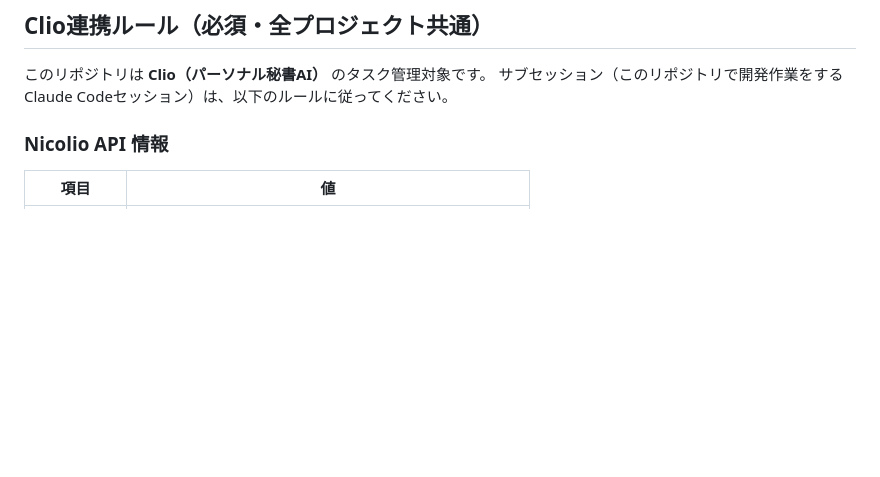
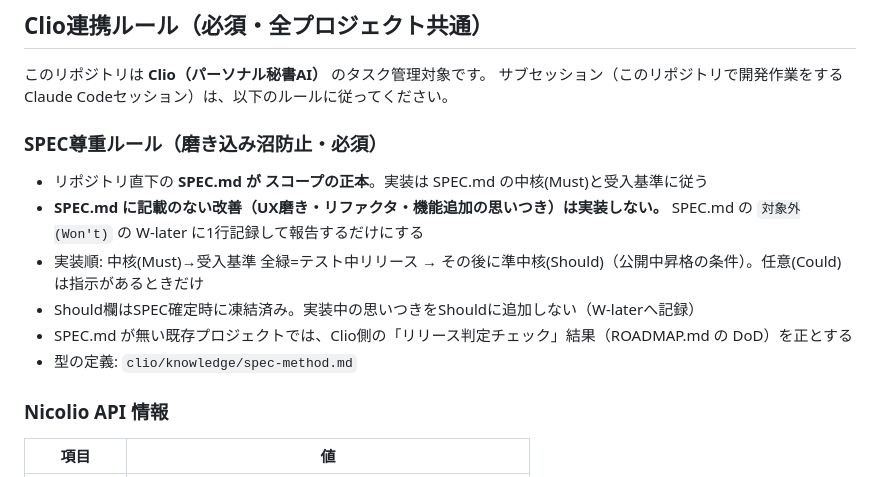
Before and after one commit to hipper-gif/wts, a Markdown page: CLAUDE.md, the part around the change. Drawn GitHub-style; blank space fills up the shorter version.

Commit message:
docs: CLAUDE.mdにSPEC尊重ルール追加(spec-method v0.1全repo展開)

```diff
--- a/CLAUDE.md
+++ b/CLAUDE.md
@@ -23,6 +23,15 @@
 
 このリポジトリは **Clio（パーソナル秘書AI）** のタスク管理対象です。
 サブセッション（このリポジトリで開発作業をするClaude Codeセッション）は、以下のルールに従ってください。
+
+### SPEC尊重ルール（磨き込み沼防止・必須）
+
+- リポジトリ直下の **SPEC.md が スコープの正本**。実装は SPEC.md の中核(Must)と受入基準に従う
+- **SPEC.md に記載のない改善（UX磨き・リファクタ・機能追加の思いつき）は実装しない。** SPEC.md の `対象外(Won't)` の W-later に1行記録して報告するだけにする
+- 実装順: 中核(Must)→受入基準 全緑=テスト中リリース → その後に準中核(Should)（公開中昇格の条件）。任意(Could)は指示があるときだけ
+- Should欄はSPEC確定時に凍結済み。実装中の思いつきをShouldに追加しない（W-laterへ記録）
+- SPEC.md が無い既存プロジェクトでは、Clio側の「リリース判定チェック」結果（ROADMAP.md の DoD）を正とする
+- 型の定義: `clio/knowledge/spec-method.md`
 
 ### Nicolio API 情報
 
```
